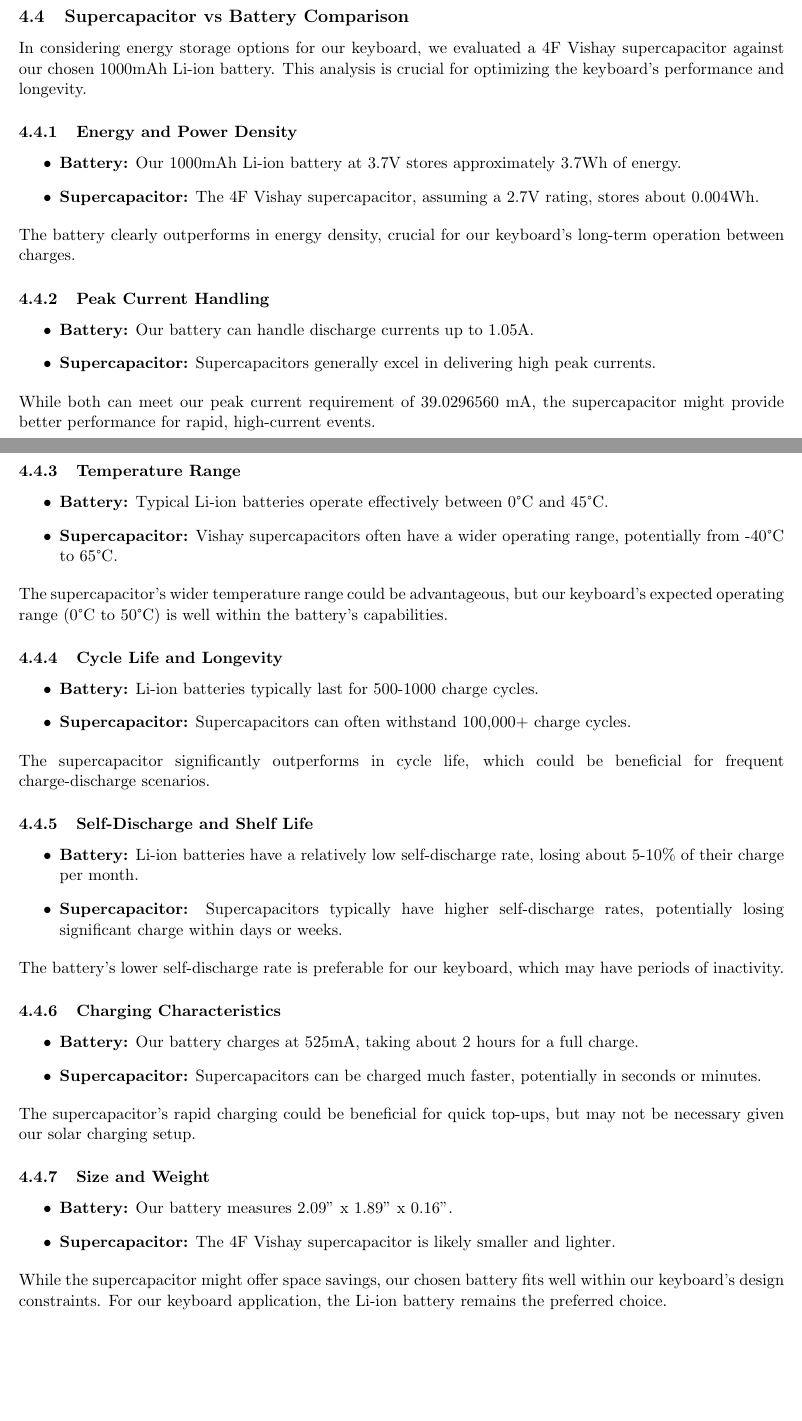
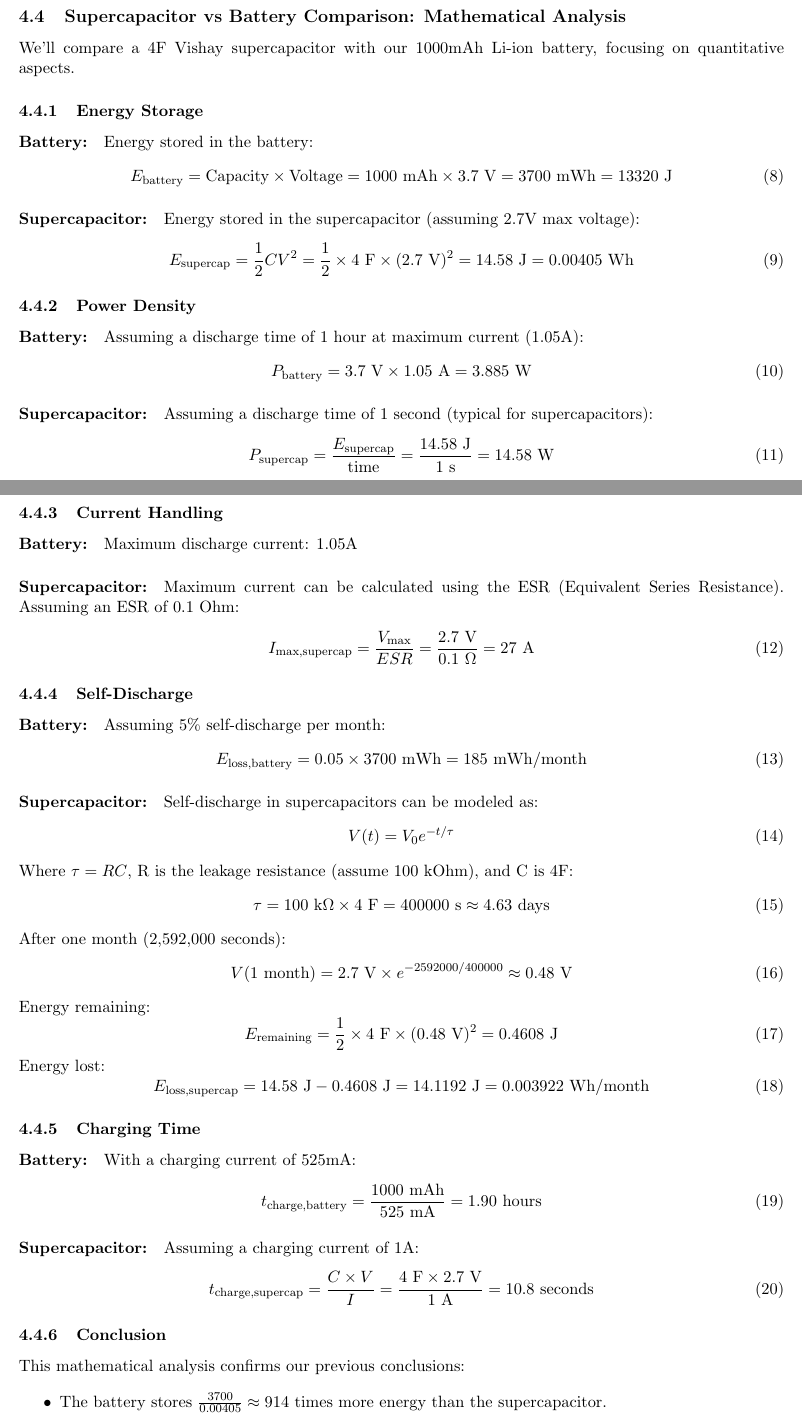
Before and after one commit to parthishere/Insane-Keyboard, a LaTeX document (project_report/the_insane_keyboard.tex): two parts of pages 23 and 24 of 28, joined at a grey line, cut so that both start at the same text, the shorter picture padded with empty space. Compiled offline with pdfLaTeX.

Commit message:
added comparision for cap and battery

```diff
--- a/project_report/the_insane_keyboard.tex
+++ b/project_report/the_insane_keyboard.tex
@@ -809,12 +809,100 @@ Since the PMIC can't provide 500mA, it will charge at its maximum rate of 230mA.
 \end{equation}
 
 
-\subsection{Supercapacitor vs Battery Comparison}
+\subsection{Supercapacitor vs Battery Comparison: Mathematical Analysis}
 
-In considering energy storage options for our keyboard, we evaluated a 4F Vishay supercapacitor against our chosen 1000mAh Li-ion battery. This analysis is crucial for optimizing the keyboard's performance and longevity.
+We'll compare a 4F Vishay supercapacitor with our 1000mAh Li-ion battery, focusing on quantitative aspects.
 
-\subsubsection{Energy and Power Density}
+\subsubsection{Energy Storage}
+
+\paragraph{Battery:}
+Energy stored in the battery:
+\begin{equation}
+    E_{\text{battery}} = \text{Capacity} \times \text{Voltage} = 1000 \text{ mAh} \times 3.7 \text{ V} = 3700 \text{ mWh} = 13320 \text{ J}
+\end{equation}
+
+\paragraph{Supercapacitor:}
+Energy stored in the supercapacitor (assuming 2.7V max voltage):
+\begin{equation}
+    E_{\text{supercap}} = \frac{1}{2} C V^2 = \frac{1}{2} \times 4 \text{ F} \times (2.7 \text{ V})^2 = 14.58 \text{ J} = 0.00405 \text{ Wh}
+\end{equation}
+
+\subsubsection{Power Density}
+
+\paragraph{Battery:}
+Assuming a discharge time of 1 hour at maximum current (1.05A):
+\begin{equation}
+    P_{\text{battery}} = 3.7 \text{ V} \times 1.05 \text{ A} = 3.885 \text{ W}
+\end{equation}
+
+\paragraph{Supercapacitor:}
+Assuming a discharge time of 1 second (typical for supercapacitors):
+\begin{equation}
+    P_{\text{supercap}} = \frac{E_{\text{supercap}}}{\text{time}} = \frac{14.58 \text{ J}}{1 \text{ s}} = 14.58 \text{ W}
+\end{equation}
+
+\subsubsection{Current Handling}
+
+\paragraph{Battery:}
+Maximum discharge current: 1.05A
+
+\paragraph{Supercapacitor:}
+Maximum current can be calculated using the ESR (Equivalent Series Resistance). Assuming an ESR of 0.1 Ohm:
+\begin{equation}
+    I_{\text{max,supercap}} = \frac{V_{\text{max}}}{ESR} = \frac{2.7 \text{ V}}{0.1 \text{ \ohm}} = 27 \text{ A}
+\end{equation}
+
+\subsubsection{Self-Discharge}
+
+\paragraph{Battery:}
+Assuming 5\% self-discharge per month:
+\begin{equation}
+    E_{\text{loss,battery}} = 0.05 \times 3700 \text{ mWh} = 185 \text{ mWh/month}
+\end{equation}
+
+\paragraph{Supercapacitor:}
+Self-discharge in supercapacitors can be modeled as:
+\begin{equation}
+    V(t) = V_0 e^{-t/\tau}
+\end{equation}
+Where $\tau = RC$, R is the leakage resistance (assume 100 kOhm), and C is 4F:
+\begin{equation}
+    \tau = 100 \text{ k\ohm} \times 4 \text{ F} = 400000 \text{ s} \approx 4.63 \text{ days}
+\end{equation}
+
+After one month (2,592,000 seconds):
+\begin{equation}
+    V(1 \text{ month}) = 2.7 \text{ V} \times e^{-2592000/400000} \approx 0.48 \text{ V}
+\end{equation}
+
+Energy remaining:
+\begin{equation}
+    E_{\text{remaining}} = \frac{1}{2} \times 4 \text{ F} \times (0.48 \text{ V})^2 = 0.4608 \text{ J}
+\end{equation}
+
+Energy lost:
+\begin{equation}
+    E_{\text{loss,supercap}} = 14.58 \text{ J} - 0.4608 \text{ J} = 14.1192 \text{ J} = 0.003922 \text{ Wh/month}
+\end{equation}
+
+\subsubsection{Charging Time}
+
+\paragraph{Battery:}
+With a charging current of 525mA:
+\begin{equation}
+    t_{\text{charge,battery}} = \frac{1000 \text{ mAh}}{525 \text{ mA}} = 1.90 \text{ hours}
+\end{equation}
+
+\paragraph{Supercapacitor:}
+Assuming a charging current of 1A:
+\begin{equation}
+    t_{\text{charge,supercap}} = \frac{C \times V}{I} = \frac{4 \text{ F} \times 2.7 \text{ V}}{1 \text{ A}} = 10.8 \text{ seconds}
+\end{equation}
+
+\subsubsection{Conclusion}
+
+This mathematical analysis confirms our previous conclusions:
 
 \begin{itemize}
-    \item \textbf{Battery:} Our 1000mAh Li-ion battery at 3.7V stores approximately 3.7Wh of energy.
-    \item \textbf{Supercapacitor:} The 4F Vishay supercapacitor, assuming a 2.7V rating, stores about 0.004Wh.
+    \item The battery stores $\frac{3700}{0.00405} \approx 914$ times more energy than the supercapacitor.
+    \item The supercapacitor can deliver $\frac{14.58}{3.885} \approx 3.75$ times more power in short bursts.
@@ -821,63 +912,6 @@ In considering energy storage options for our keyboard, we evaluated a 4F Vishay
 \end{itemize}
 
-The battery clearly outperforms in energy density, crucial for our keyboard's long-term operation between charges.
-
-\subsubsection{Peak Current Handling}
-
-\begin{itemize}
-    \item \textbf{Battery:} Our battery can handle discharge currents up to 1.05A.
-    \item \textbf{Supercapacitor:} Supercapacitors generally excel in delivering high peak currents.
-\end{itemize}
-
-While both can meet our peak current requirement of 39.0296560 mA, the supercapacitor might provide better performance for rapid, high-current events.
-
-\subsubsection{Temperature Range}
-
-\begin{itemize}
-    \item \textbf{Battery:} Typical Li-ion batteries operate effectively between 0°C and 45°C.
-    \item \textbf{Supercapacitor:} Vishay supercapacitors often have a wider operating range, potentially from -40°C to 65°C.
-\end{itemize}
-
-The supercapacitor's wider temperature range could be advantageous, but our keyboard's expected operating range (0°C to 50°C) is well within the battery's capabilities.
-
-\subsubsection{Cycle Life and Longevity}
-
-\begin{itemize}
-    \item \textbf{Battery:} Li-ion batteries typically last for 500-1000 charge cycles.
-    \item \textbf{Supercapacitor:} Supercapacitors can often withstand 100,000+ charge cycles.
-\end{itemize}
-
-The supercapacitor significantly outperforms in cycle life, which could be beneficial for frequent charge-discharge scenarios.
-
-\subsubsection{Self-Discharge and Shelf Life}
-
-\begin{itemize}
-    \item \textbf{Battery:} Li-ion batteries have a relatively low self-discharge rate, losing about 5-10\% of their charge per month.
-    \item \textbf{Supercapacitor:} Supercapacitors typically have higher self-discharge rates, potentially losing significant charge within days or weeks.
-\end{itemize}
-
-The battery's lower self-discharge rate is preferable for our keyboard, which may have periods of inactivity.
-
-\subsubsection{Charging Characteristics}
-
-\begin{itemize}
-    \item \textbf{Battery:} Our battery charges at 525mA, taking about 2 hours for a full charge.
-    \item \textbf{Supercapacitor:} Supercapacitors can be charged much faster, potentially in seconds or minutes.
-\end{itemize}
-
-The supercapacitor's rapid charging could be beneficial for quick top-ups, but may not be necessary given our solar charging setup.
-
-\subsubsection{Size and Weight}
-
-\begin{itemize}
-    \item \textbf{Battery:} Our battery measures 2.09" x 1.89" x 0.16".
-    \item \textbf{Supercapacitor:} The 4F Vishay supercapacitor is likely smaller and lighter.
-\end{itemize}
-
-While the supercapacitor might offer space savings, our chosen battery fits well within our keyboard's design constraints.
-For our keyboard application, the Li-ion battery remains the preferred choice.
-
-
+These calculations support using the battery as the main power source,
 
 \subsection{PCB Design Progress}
 We've completed footprint creation for most components, with the following exceptions:
```
Also changed, not shown: project_report/the_insane_keyboard.tex (3 more changed lines), 7 other files.
